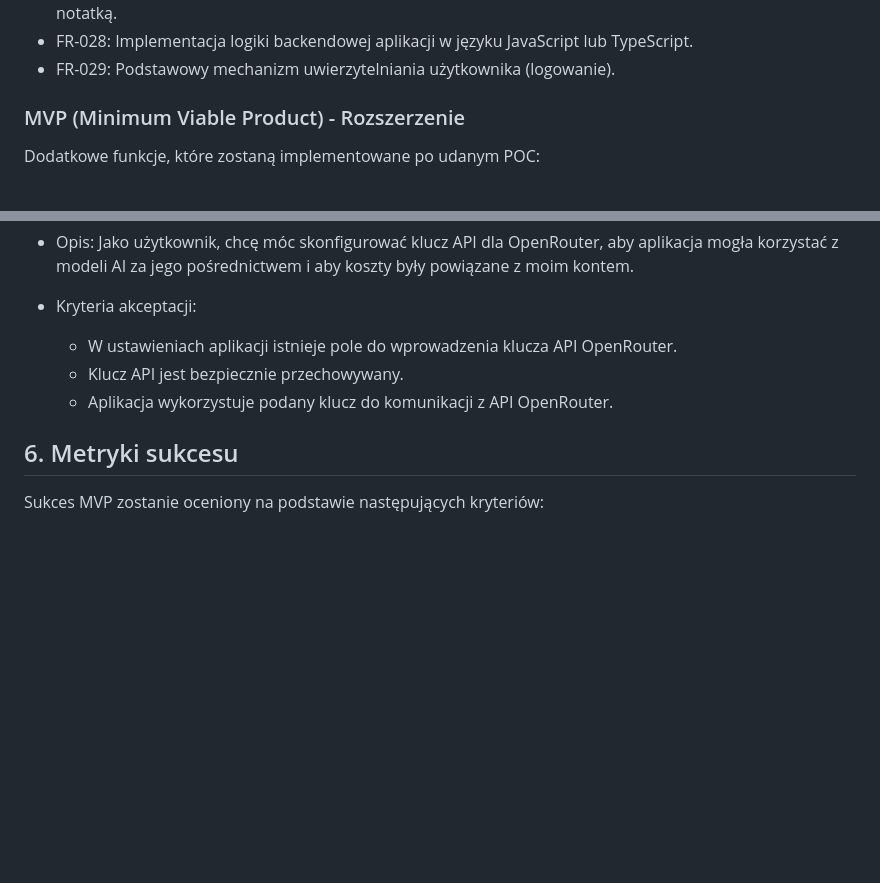
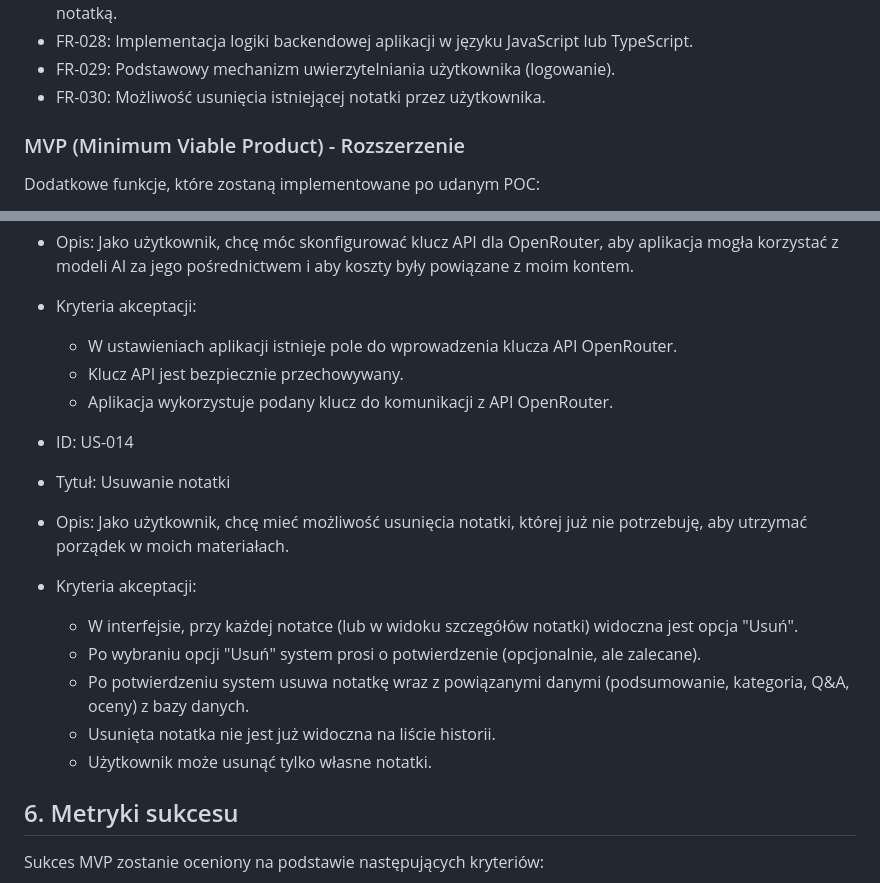
Before and after one commit to lukaszTyczka/LearnFlowAI, a Markdown page: .ai/prd.md, 2 parts joined by grey strips. Drawn GitHub-style; blank space fills up the shorter version.

```diff
--- a/.ai/prd.md
+++ b/.ai/prd.md
@@ -42,6 +42,7 @@ Platforma ma na celu rozwiązanie tych problemów poprzez automatyzację procesu
 - FR-022: Przechowywanie wygenerowanego zestawu Q&A w bazie danych, powiązanego z oryginalną notatką.
 - FR-028: Implementacja logiki backendowej aplikacji w języku JavaScript lub TypeScript.
 - FR-029: Podstawowy mechanizm uwierzytelniania użytkownika (logowanie).
+- FR-030: Możliwość usunięcia istniejącej notatki przez użytkownika.
 
 ### MVP (Minimum Viable Product) - Rozszerzenie
 
@@ -196,9 +197,20 @@ Następujące funkcje i formaty są wyraźnie wyłączone z zakresu MVP:
 - Tytuł: Konfiguracja klucza API OpenRouter
 - Opis: Jako użytkownik, chcę móc skonfigurować klucz API dla OpenRouter, aby aplikacja mogła korzystać z modeli AI za jego pośrednictwem i aby koszty były powiązane z moim kontem.
 - Kryteria akceptacji:
+
   - W ustawieniach aplikacji istnieje pole do wprowadzenia klucza API OpenRouter.
   - Klucz API jest bezpiecznie przechowywany.
   - Aplikacja wykorzystuje podany klucz do komunikacji z API OpenRouter.
+
+- ID: US-014
+- Tytuł: Usuwanie notatki
+- Opis: Jako użytkownik, chcę mieć możliwość usunięcia notatki, której już nie potrzebuję, aby utrzymać porządek w moich materiałach.
+- Kryteria akceptacji:
+  - W interfejsie, przy każdej notatce (lub w widoku szczegółów notatki) widoczna jest opcja "Usuń".
+  - Po wybraniu opcji "Usuń" system prosi o potwierdzenie (opcjonalnie, ale zalecane).
+  - Po potwierdzeniu system usuwa notatkę wraz z powiązanymi danymi (podsumowanie, kategoria, Q&A, oceny) z bazy danych.
+  - Usunięta notatka nie jest już widoczna na liście historii.
+  - Użytkownik może usunąć tylko własne notatki.
 
 ## 6. Metryki sukcesu
 
```
Also changed, not shown: .ai/delete-notes-plan.md (added, +33 -0 lines).
